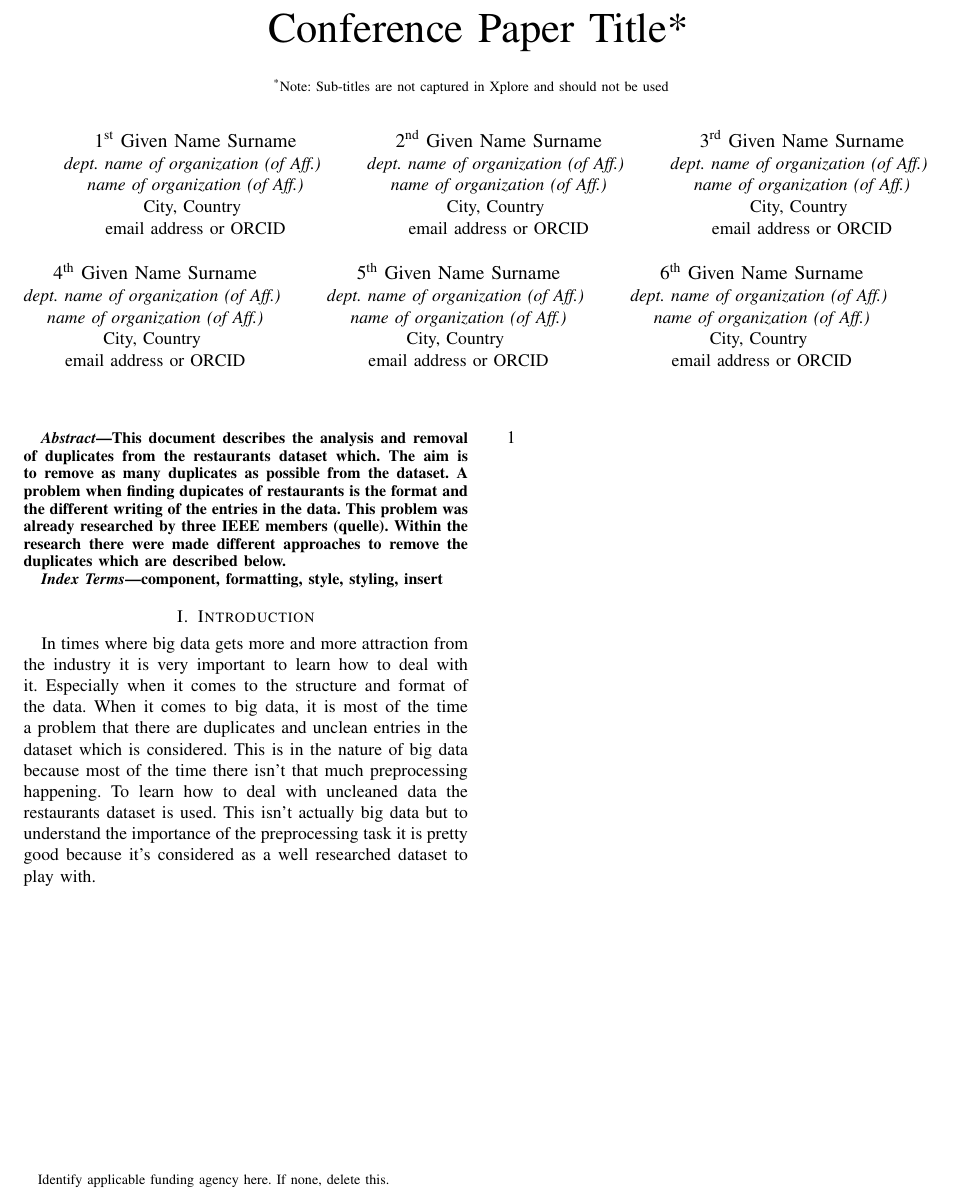
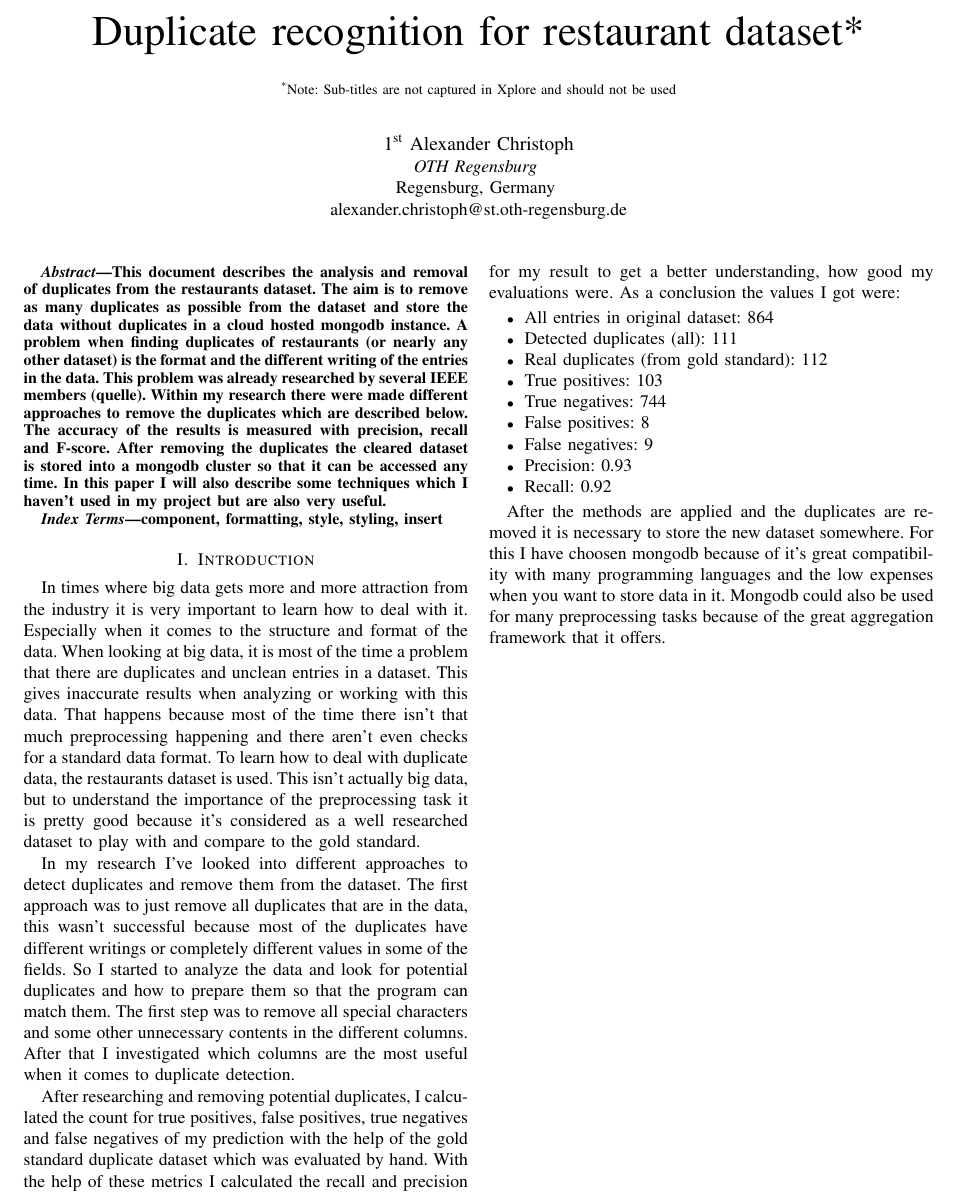
Before and after one commit to alch94/dmdb_duplicate_recognition, a LaTeX paper (Report/conference_101719.tex): part of page 1 of 6, cut at the place of the change. Compiled offline with pdfLaTeX; a missing font is replaced by an installed copy or a similar font; a LaTeX package or settings file that is missing is left out.

Commit message:
Renewed the whole script

```diff
--- a/Report/conference_101719.tex
+++ b/Report/conference_101719.tex
@@ -11,53 +11,21 @@
     T\kern-.1667em\lower.7ex\hbox{E}\kern-.125emX}}
 \begin{document}
 
-\title{Conference Paper Title*\\
+\title{Duplicate recognition for restaurant dataset*\\
 {\footnotesize \textsuperscript{*}Note: Sub-titles are not captured in Xplore and
 should not be used}
-\thanks{Identify applicable funding agency here. If none, delete this.}
 }
 
-\author{\IEEEauthorblockN{1\textsuperscript{st} Given Name Surname}
-\IEEEauthorblockA{\textit{dept. name of organization (of Aff.)} \\
-\textit{name of organization (of Aff.)}\\
-City, Country \\
-email address or ORCID}
-\and
-\IEEEauthorblockN{2\textsuperscript{nd} Given Name Surname}
-\IEEEauthorblockA{\textit{dept. name of organization (of Aff.)} \\
-\textit{name of organization (of Aff.)}\\
-City, Country \\
-email address or ORCID}
-\and
-\IEEEauthorblockN{3\textsuperscript{rd} Given Name Surname}
-\IEEEauthorblockA{\textit{dept. name of organization (of Aff.)} \\
-\textit{name of organization (of Aff.)}\\
-City, Country \\
-email address or ORCID}
-\and
-\IEEEauthorblockN{4\textsuperscript{th} Given Name Surname}
-\IEEEauthorblockA{\textit{dept. name of organization (of Aff.)} \\
-\textit{name of organization (of Aff.)}\\
-City, Country \\
-email address or ORCID}
-\and
-\IEEEauthorblockN{5\textsuperscript{th} Given Name Surname}
-\IEEEauthorblockA{\textit{dept. name of organization (of Aff.)} \\
-\textit{name of organization (of Aff.)}\\
-City, Country \\
-email address or ORCID}
-\and
-\IEEEauthorblockN{6\textsuperscript{th} Given Name Surname}
-\IEEEauthorblockA{\textit{dept. name of organization (of Aff.)} \\
-\textit{name of organization (of Aff.)}\\
-City, Country \\
-email address or ORCID}
+\author{\IEEEauthorblockN{1\textsuperscript{st} Alexander Christoph}
+\IEEEauthorblockA{\textit{OTH Regensburg} \\
+Regensburg, Germany \\
+alexander.christoph@st.oth-regensburg.de}
 }
 
 \maketitle
 
 \begin{abstract}
-This document describes the analysis and removal of duplicates from the restaurants dataset which. The aim is to remove as many duplicates as possible from the dataset. A problem when finding dupicates of restaurants is the format and the different writing of the entries in the data. This problem was already researched by three IEEE members (quelle). Within the research there were made different approaches to remove the duplicates which are described below.
+This document describes the analysis and removal of duplicates from the restaurants dataset. The aim is to remove as many duplicates as possible from the dataset and store the data without duplicates in a cloud hosted mongodb instance. A problem when finding duplicates of restaurants (or nearly any other dataset) is the format and the different writing of the entries in the data. This problem was already researched by several IEEE members (quelle). Within my research there were made different approaches to remove the duplicates which are described below. The accuracy of the results is measured with precision, recall and F-score. After removing the duplicates the cleared dataset is stored into a mongodb cluster so that it can be accessed any time. In this paper I will also describe some techniques which I haven't used in my project but are also very useful.
 
 \end{abstract}
 
@@ -66,7 +34,24 @@ component, formatting, style, styling, insert
 \end{IEEEkeywords}
 
 \section{Introduction}
-In times where big data gets more and more attraction from the industry it is very important to learn how to deal with it. Especially when it comes to the structure and format of the data. When it comes to big data, it is most of the time a problem that there are duplicates and unclean entries in the dataset which is considered. This is in the nature of big data because most of the time there isn't that much preprocessing happening. To learn how to deal with uncleaned data the restaurants dataset is used. This isn't actually big data but to understand the importance of the preprocessing task it is pretty good because it's considered as a well researched dataset to play with.
+In times where big data gets more and more attraction from the industry it is very important to learn how to deal with it. Especially when it comes to the structure and format of the data. When looking at big data, it is most of the time a problem that there are duplicates and unclean entries in a dataset. This gives inaccurate results when analyzing or working with this data. That happens because most of the time there isn't that much preprocessing happening and there aren't even checks for a standard data format. To learn how to deal with duplicate data, the restaurants dataset is used. This isn't actually big data, but to understand the importance of the preprocessing task it is pretty good because it's considered as a well researched dataset to play with and compare to the gold standard.
+
+In my research I've looked into different approaches to detect duplicates and remove them from the dataset. The first approach was to just remove all duplicates that are in the data, this wasn't successful because most of the duplicates have different writings or completely different values in some of the fields. So I started to analyze the data and look for potential duplicates and how to prepare them so that the program can match them. The first step was to remove all special characters and some other unnecessary contents in the different columns. After that I investigated which columns are the most useful when it comes to duplicate detection.
+
+After researching and removing potential duplicates, I calculated the count for true positives, false positives, true negatives and false negatives of my prediction with the help of the gold standard duplicate dataset which was evaluated by hand. With the help of these metrics I calculated the recall and precision for my result to get a better understanding, how good my evaluations were. As a conclusion the values I got were:
+\begin{itemize}
+	\item All entries in original dataset: 864
+	\item Detected duplicates (all): 111
+	\item Real duplicates (from gold standard): 112
+	\item True positives: 103
+	\item True negatives: 744
+	\item False positives: 8
+	\item False negatives: 9
+	\item Precision: 0.93
+	\item Recall: 0.92
+\end{itemize}
+
+After the methods are applied and the duplicates are removed it is necessary to store the new dataset somewhere. For this I have choosen mongodb because of it's great compatibility with many programming languages and the low expenses when you want to store data in it. Mongodb could also be used for many preprocessing tasks because of the great aggregation framework that it offers.
 
 
 
```
Also changed, not shown: Report/algorithmic.sty (added), Report/cite.sty (added), Report/conference_101719.pdf, 3 other files.
